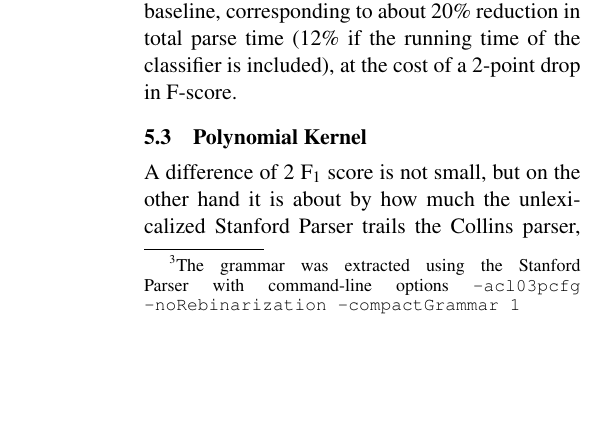
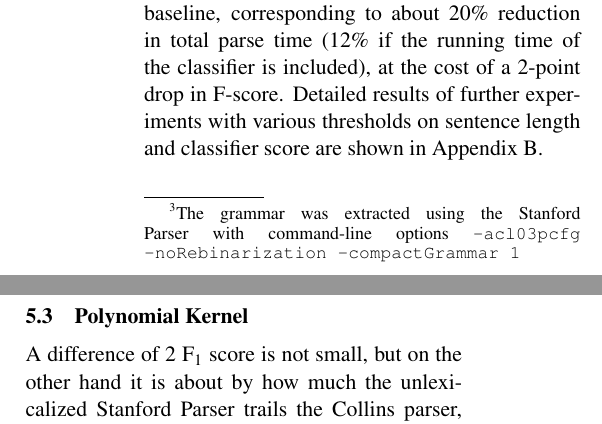
Before and after one commit to cordarei/iwpt2015, a LaTeX paper (paper.tex): part of one column of page 6 of 10 before the commit and two parts of the columns of page 6 of 10 after it, the two joined at a grey line, cut so that both start at the same text, the shorter picture padded with empty space. Compiled offline with pdfLaTeX.

Commit message:
Mention appendix

```diff
--- a/paper.tex
+++ b/paper.tex
@@ -574,3 +568,0 @@ independence constraints saves 38\% of the computation inside the CKY loop over
-the baseline, corresponding to about 20\% reduction in total parse time (12\% if
-the running time of the classifier is included), at the cost of a 2-point drop
-in F-score.
@@ -577,3 +573,8 @@ in F-score.
+saves 38\% of the computation inside the CKY loop over the baseline,
+corresponding to about 20\% reduction in total parse time (12\% if the running
+time of the classifier is included), at the cost of a 2-point drop in F-score.
+Detailed results of further experiments with various thresholds on sentence
+length and classifier score are shown in Appendix~\ref{sec:parse-results-full}.
 
 \subsection{Polynomial Kernel}
 \label{sec-5-3}
```
Also changed, not shown: paper.tex (10 more changed lines).
